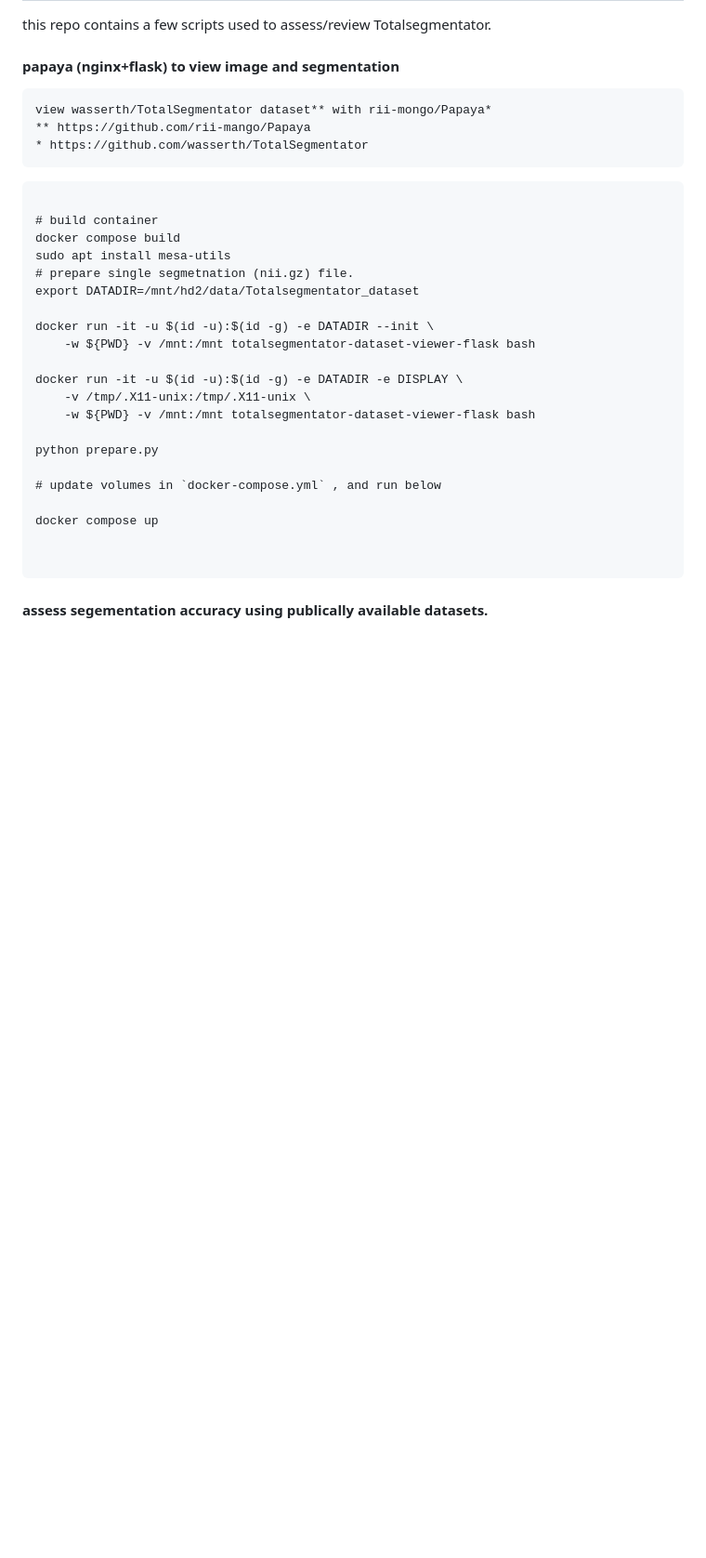
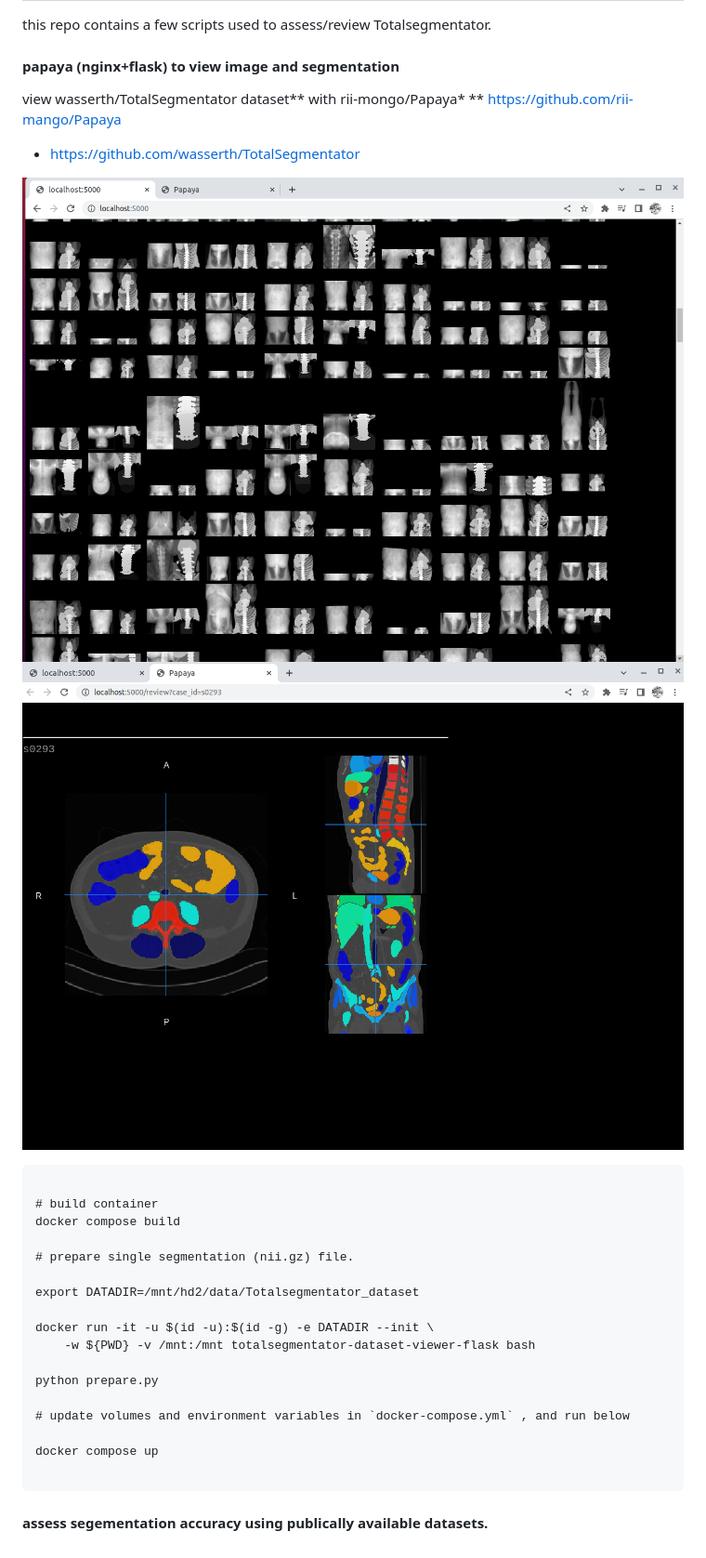
Before and after one commit to pangyuteng/totalsegmentator-and-friends, a Markdown page: README.md, the part around the change. Shown: that part at 93% size. Drawn GitHub-style; pictures changed too: static/case.png (added), static/home.png (added); blank space fills up the shorter version.

````diff
--- a/README.md
+++ b/README.md
@@ -6,34 +6,30 @@ this repo contains a few scripts used to assess/review Totalsegmentator.
 
 #### papaya (nginx+flask) to view image and segmentation
 
-
-```
 view wasserth/TotalSegmentator dataset** with rii-mongo/Papaya*
 ** https://github.com/rii-mango/Papaya
 * https://github.com/wasserth/TotalSegmentator
-```
+
+![overview](static/home.png "overview")
+![view per scan with papaya](static/case.png "view per scan with papaya")
 
 ```
 
 # build container
 docker compose build
-sudo apt install mesa-utils
-# prepare single segmetnation (nii.gz) file.
+
+# prepare single segmentation (nii.gz) file.
+
 export DATADIR=/mnt/hd2/data/Totalsegmentator_dataset
 
 docker run -it -u $(id -u):$(id -g) -e DATADIR --init \
     -w ${PWD} -v /mnt:/mnt totalsegmentator-dataset-viewer-flask bash
 
-docker run -it -u $(id -u):$(id -g) -e DATADIR -e DISPLAY \
-    -v /tmp/.X11-unix:/tmp/.X11-unix \
-    -w ${PWD} -v /mnt:/mnt totalsegmentator-dataset-viewer-flask bash
-
 python prepare.py
 
-# update volumes in `docker-compose.yml` , and run below
+# update volumes and environment variables in `docker-compose.yml` , and run below
 
 docker compose up
-
 
 ```
 
````
